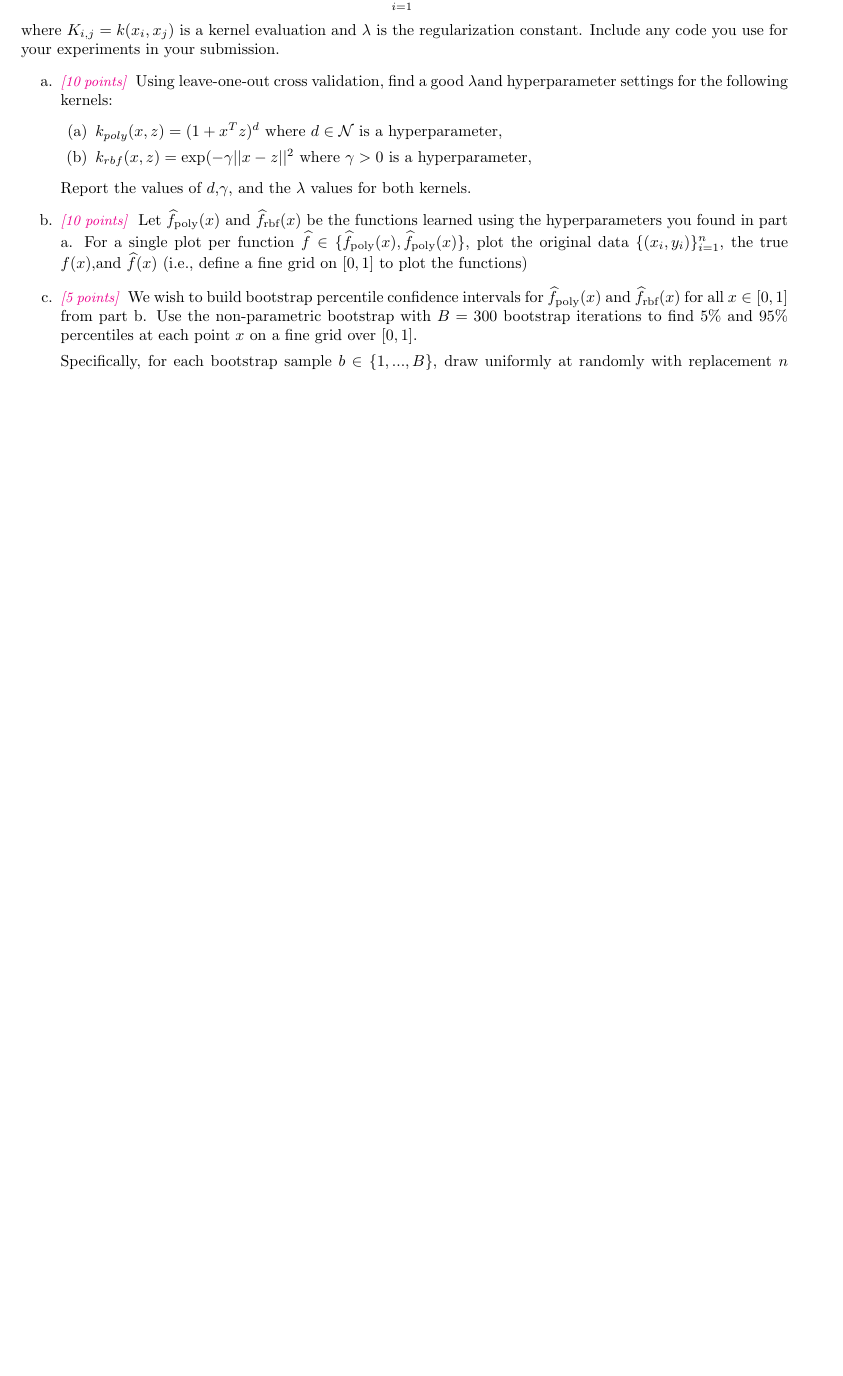
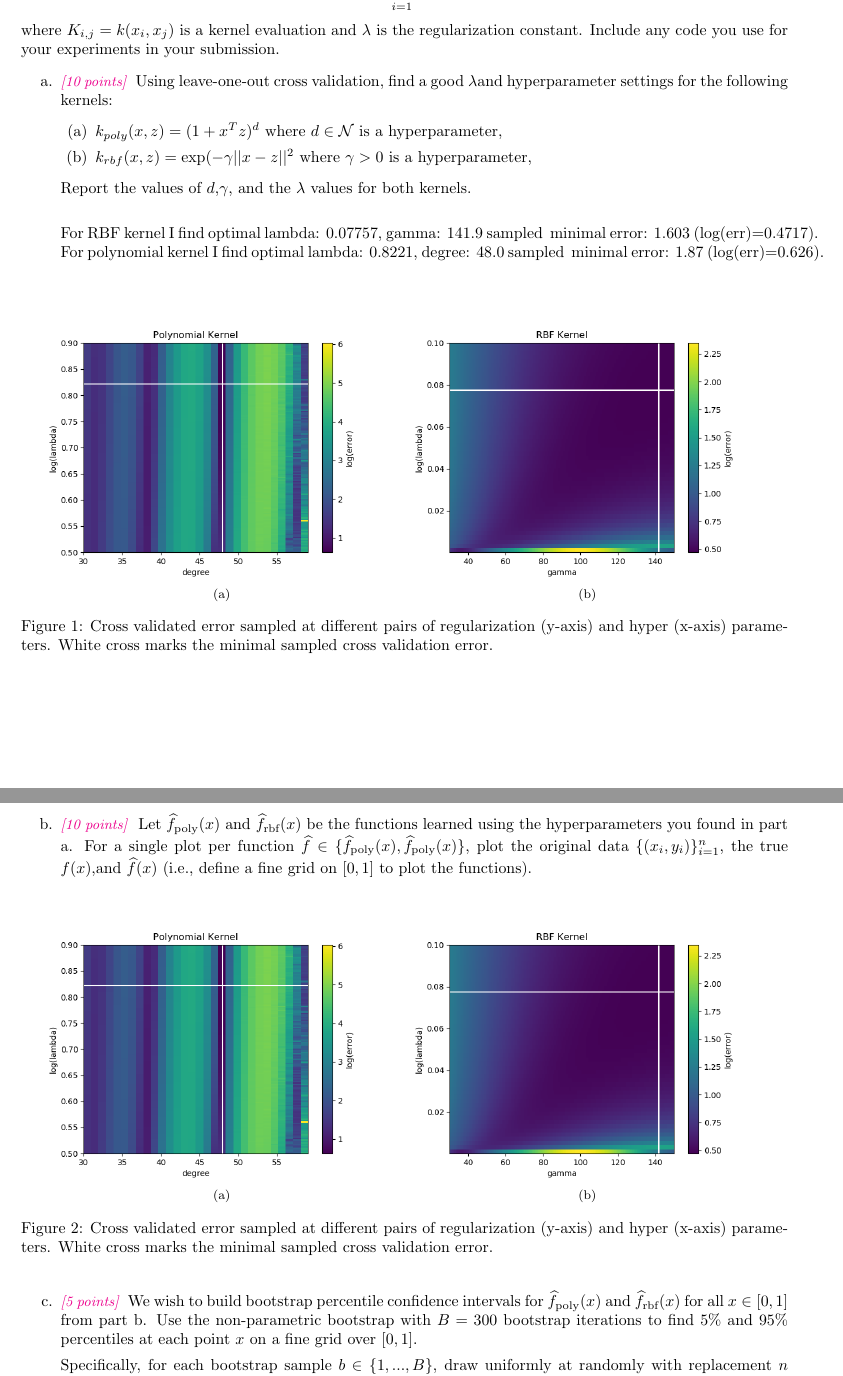
Before and after one commit to DinoBektesevic/CSE546_HW, a LaTeX thesis (HW3/CSE546A_DinoBektesevic_HW3.tex): part of page 3 of 6 before the commit and two parts of pages 3 and 4 of 7 after it, the two joined at a grey line, cut so that both start at the same text, the shorter picture padded with empty space. Compiled offline with pdfLaTeX.

Commit message:
Updates from Overleaf

```diff
--- a/HW3/CSE546A_DinoBektesevic_HW3.tex
+++ b/HW3/CSE546A_DinoBektesevic_HW3.tex
@@ -8,6 +8,7 @@
 \usepackage{multirow}
 \usepackage{listings}
 \usepackage{hyperref}
+\usepackage{subfig}
 
 \definecolor{keywords}{RGB}{255,0,90}
 \definecolor{comments}{RGB}{0,0,113}
@@ -102,13 +103,30 @@ where $K_{i,j}=k(x_i,x_j)$ is a kernel evaluation and $\lambda$ is the regulariz
     \begin{enumerate}
         \item $k_{poly}(x,z) = (1 +x^Tz)^d$ where $d\in\N$ is a hyperparameter,
         \item $k_{rbf}(x,z) = \exp(-\gamma ||x-z||^2$ where $\gamma>0$ is a hyperparameter,
-    \end{enumerate} Report the values of $d$,$\gamma$, and the $\lambda$ values for both kernels.
+    \end{enumerate} Report the values of $d$,$\gamma$, and the $\lambda$ values for both kernels.\\
+
+    For RBF kernel I find optimal lambda: 0.07757, gamma: 141.9 sampled \@ minimal error: 1.603 (log(err)=0.4717). \\
+    For polynomial kernel I find optimal lambda: 0.8221, degree: 48.0 sampled \@ minimal error: 1.87 (log(err)=0.626).
+    \begin{figure}[h!]
+        \centering
+        \subfloat[]{{\includegraphics[width=0.47\textwidth]{HW3/HW3_plots/A3a_PolyFit.png} }}
+        \subfloat[]{{\includegraphics[width=0.47\textwidth]{HW3/HW3_plots/A3a_RBFFit.png} }}
+        \caption{Cross validated error sampled at different pairs of regularization (y-axis) and hyper (x-axis) parameters. White cross marks the minimal sampled cross validation error.}
+    \end{figure}
 
 
-    \item \points{10} Let $\widehat f_{\text{poly}}(x)$ and $\widehat f_{\text{rbf}} (x)$ be the functions learned using the hyperparameters you found in part a. For a single plot per function $\widehat f\in \{\widehat f_{\text{poly}}(x), \widehat f_{\text{poly}}(x)\}$, plot the original data $\{(x_i,y_i)\}^n_{i=1}$, the true $f(x)$,and $\widehat f(x)$ (i.e., define a fine grid on $[0,1]$ to plot the functions)
+    \newpage
+    \item \points{10} Let $\widehat f_{\text{poly}}(x)$ and $\widehat f_{\text{rbf}} (x)$ be the functions learned using the hyperparameters you found in part a. For a single plot per function $\widehat f\in \{\widehat f_{\text{poly}}(x), \widehat f_{\text{poly}}(x)\}$, plot the original data $\{(x_i,y_i)\}^n_{i=1}$, the true $f(x)$,and $\widehat f(x)$ (i.e., define a fine grid on $[0,1]$ to plot the functions).
+    \begin{figure}[h!]
+    \centering
+        \subfloat[]{{\includegraphics[width=0.47\textwidth]{HW3/HW3_plots/A3a_PolyFit.png} }}
+        \subfloat[]{{\includegraphics[width=0.47\textwidth]{HW3/HW3_plots/A3a_RBFFit.png} }}
+        \caption{Cross validated error sampled at different pairs of regularization (y-axis) and hyper (x-axis) parameters. White cross marks the minimal sampled cross validation error.}
+    \end{figure}
 
 
     \item \points{5} We wish to build bootstrap percentile confidence intervals for $\widehat f_{\text{poly}}(x)$ and $\widehat f_{\text{rbf}}(x)$ for all $x\in[0,1]$ from part b. Use the non-parametric bootstrap with $B=300$ bootstrap iterations to find 5\% and 95\% percentiles at each point $x$ on a fine grid over $[0,1]$.
+
 
     Specifically, for each bootstrap sample $b\in\{1,...,B\}$, draw uniformly at randomly with replacement $n$ samples from $\{(x_i,y_i)\}^n_{i=1}$, train an $\widehat f_n$ using the $b$-th resampled dataset, compute $\widehat f_b(x)$ for each $x$ in your fine grid; let the 5th percentile at point $x$ be the largest value $\nu$ such that $B\sum^B_{b=1} \1\{\widehat f_b (x) \leq \nu \} leq .05$, define the 95\% analogously. Plot the 5 and 95 percentile curves on the plots from part b.
 
```
